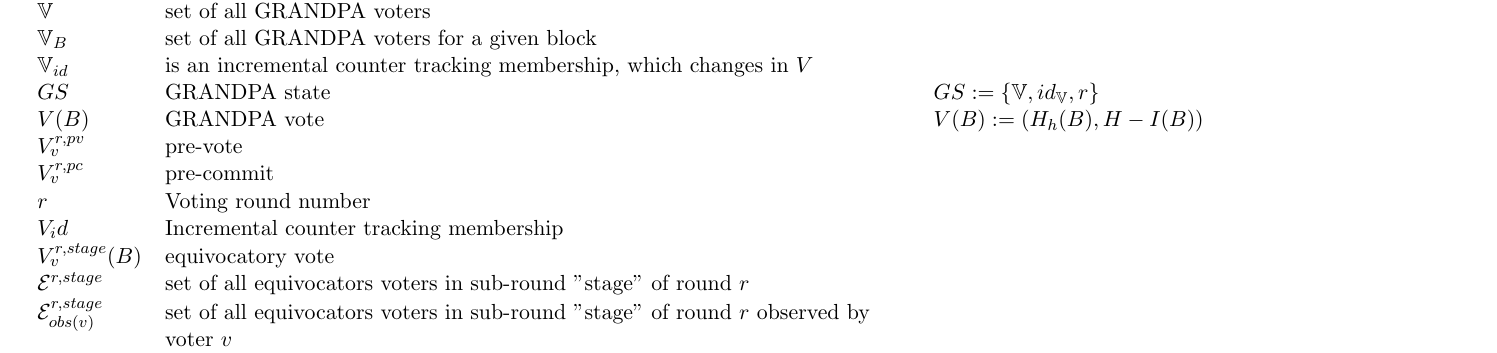
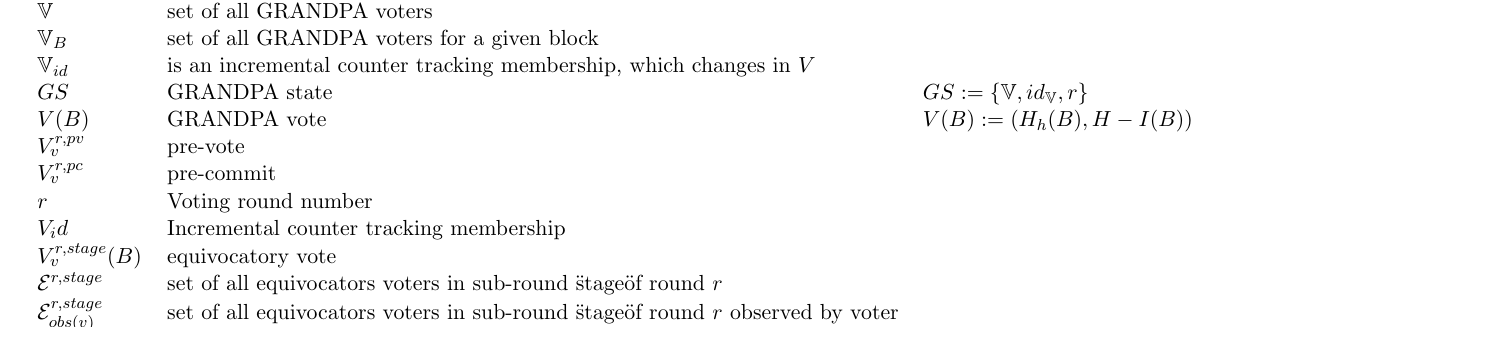
Before and after one commit to lamafab/polkadot-spec-glossary, a LaTeX document (glossary.tex): part of page 2 of 3, cut so that both start at the same text. Compiled offline with pdfLaTeX.

Commit message:
add backslashes to quotationmarks

```diff
--- a/glossary.tex
+++ b/glossary.tex
@@ -88,10 +88,10 @@
 \(r\) &Voting round number\\
 \(V_id\) &Incremental counter tracking membership\\
 \(V^{r,stage}_v(B)\) &equivocatory vote&\\
-\(\mathcal{E}^{r,stage}\) &set of all equivocators voters in sub-round "stage" of round \(r\) &\\
-\(\mathcal{E}^{r,stage}_{obs(v)}\) &set of all equivocators voters in sub-round "stage" of round \(r\) observed by voter \(v\) &\\
+\(\mathcal{E}^{r,stage}\) &set of all equivocators voters in sub-round \"stage\" of round \(r\) &\\
+\(\mathcal{E}^{r,stage}_{obs(v)}\) &set of all equivocators voters in sub-round \"stage\" of round \(r\) observed by voter \(v\) &\\
 \(VD^{r,stage}_{obs(v)(B)}\) &the set of observed direct votes for block \(B\) in round \(r\) \\
-\(V^{r,stage}_{obs(v)}\) &the set of total votes observed by voter \(v\) in sub-round "stage" of round \(r\) \\
+\(V^{r,stage}_{obs(v)}\) &the set of total votes observed by voter \(v\) in sub-round \"stage\" of round \(r\) \\
 \(V^{r,stage}_{obs(v)}(B)\) &set of all observed votes by \(v\) in the sub-round stage of round \(r\) for block \(B\) & \(V^{r,stage}_{obs(v)}(B) := \displaystyle\bigcup_{v_i \in \mathbb{V}, B \geq B'} VD^{r,stage}_{obs(v)}(B')\) \\
 \(B^{r,pv}_v\) &The current pre-voted block& \(H_n(B^{r,pv}_v) = Max(H_n(B)\&\forall B :\#V^{r,pv}_{obs(v)}(B)\geq2\setminus3\&\mathbb{V}\&)\) \\
  \end{tabulary}
```
